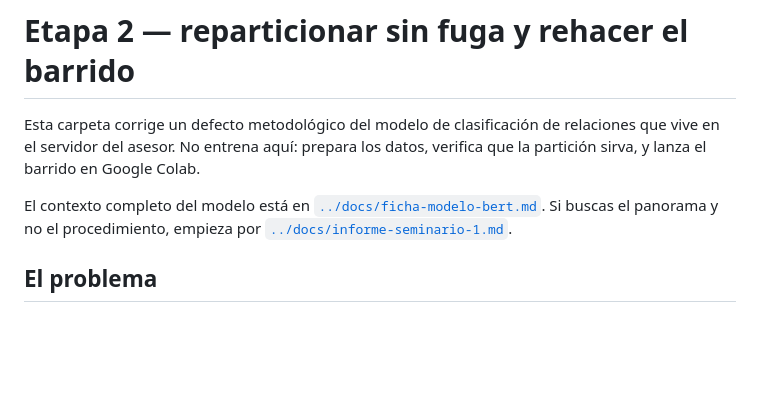
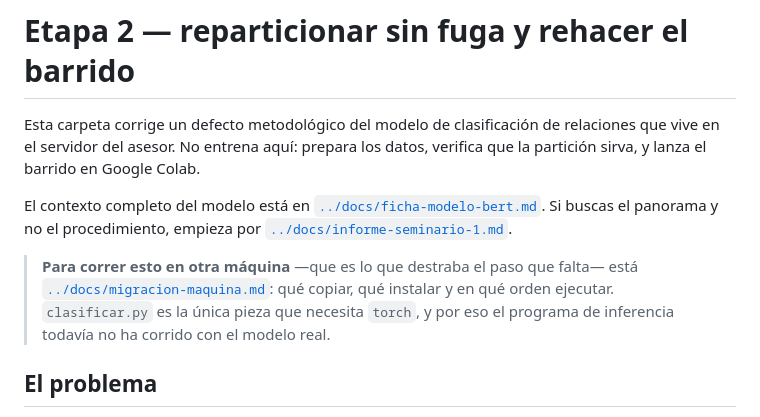
Before and after one commit to MonkeyDMemo/download_abstract_pdf, a Markdown page: etapa2/README.md, the part around the change. Drawn GitHub-style; blank space fills up the shorter version.

```diff
--- a/etapa2/README.md
+++ b/etapa2/README.md
@@ -8,6 +8,12 @@ El contexto completo del modelo está en
 [`../docs/ficha-modelo-bert.md`](../docs/ficha-modelo-bert.md). Si buscas el
 panorama y no el procedimiento, empieza por
 [`../docs/informe-seminario-1.md`](../docs/informe-seminario-1.md).
+
+> **Para correr esto en otra máquina** —que es lo que destraba el paso que
+> falta— está [`../docs/migracion-maquina.md`](../docs/migracion-maquina.md):
+> qué copiar, qué instalar y en qué orden ejecutar. `clasificar.py` es la única
+> pieza que necesita `torch`, y por eso el programa de inferencia todavía no ha
+> corrido con el modelo real.
 
 ## El problema
 
```
Also changed, not shown: docs/migracion-maquina.md (added, +217 -0 lines), structure.md (+22 -4 lines).
